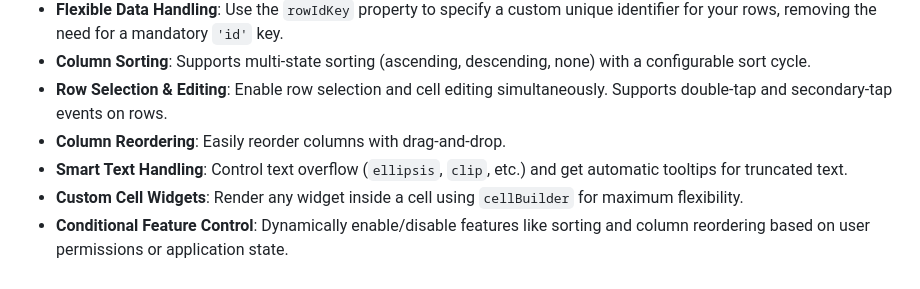
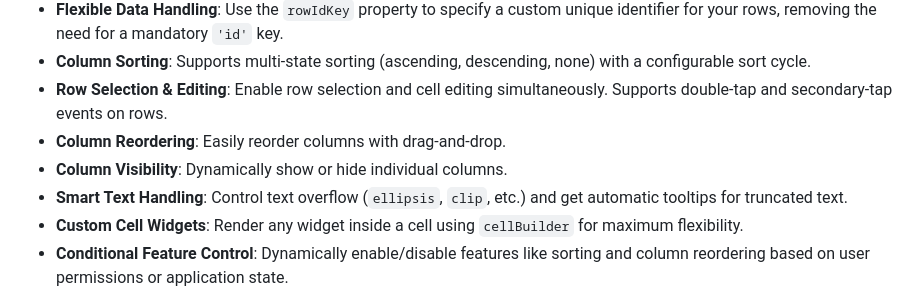
Before and after one commit to kihyun1998/flutter_table_plus, a Markdown page: README.md, the part around the change. GitHub-like rendering.

```diff
--- a/README.md
+++ b/README.md
@@ -30,6 +30,7 @@ A highly customizable and efficient table widget for Flutter. It provides a rich
 - **Column Sorting**: Supports multi-state sorting (ascending, descending, none) with a configurable sort cycle.
 - **Row Selection & Editing**: Enable row selection and cell editing simultaneously. Supports double-tap and secondary-tap events on rows.
 - **Column Reordering**: Easily reorder columns with drag-and-drop.
+- **Column Visibility**: Dynamically show or hide individual columns.
 - **Smart Text Handling**: Control text overflow (`ellipsis`, `clip`, etc.) and get automatic tooltips for truncated text.
 - **Custom Cell Widgets**: Render any widget inside a cell using `cellBuilder` for maximum flexibility.
 - **Conditional Feature Control**: Dynamically enable/disable features like sorting and column reordering based on user permissions or application state.
```
Also changed, not shown: documentation/ADVANCED_COLUMNS.md (+74 -0 lines).
